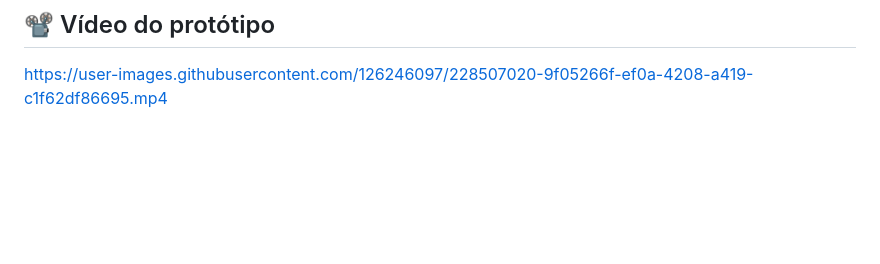
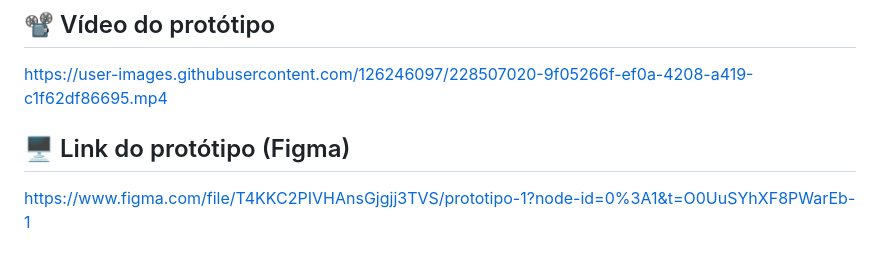
Before and after one commit to DianneFaria/Projeto-de-API-1-Semestre, a Markdown page: README.md, the part around the change. Drawn GitHub-style; blank space fills up the shorter version.

Commit message:
Implementação do link do protótipo.

```diff
--- a/README.md
+++ b/README.md
@@ -66,3 +66,7 @@
 ## 📽️ Vídeo do protótipo
 
 https://user-images.githubusercontent.com/126246097/228507020-9f05266f-ef0a-4208-a419-c1f62df86695.mp4
+
+## 🖥️ Link do protótipo (Figma)
+
+https://www.figma.com/file/T4KKC2PIVHAnsGjgjj3TVS/prototipo-1?node-id=0%3A1&t=O0UuSYhXF8PWarEb-1
```
